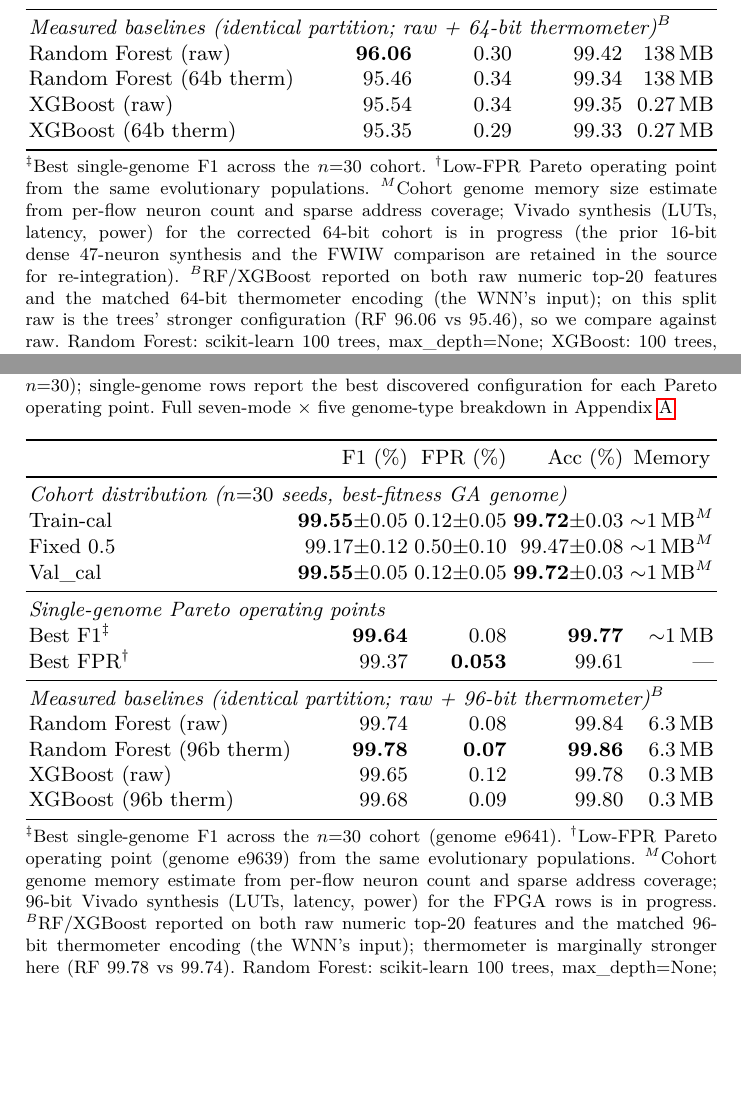
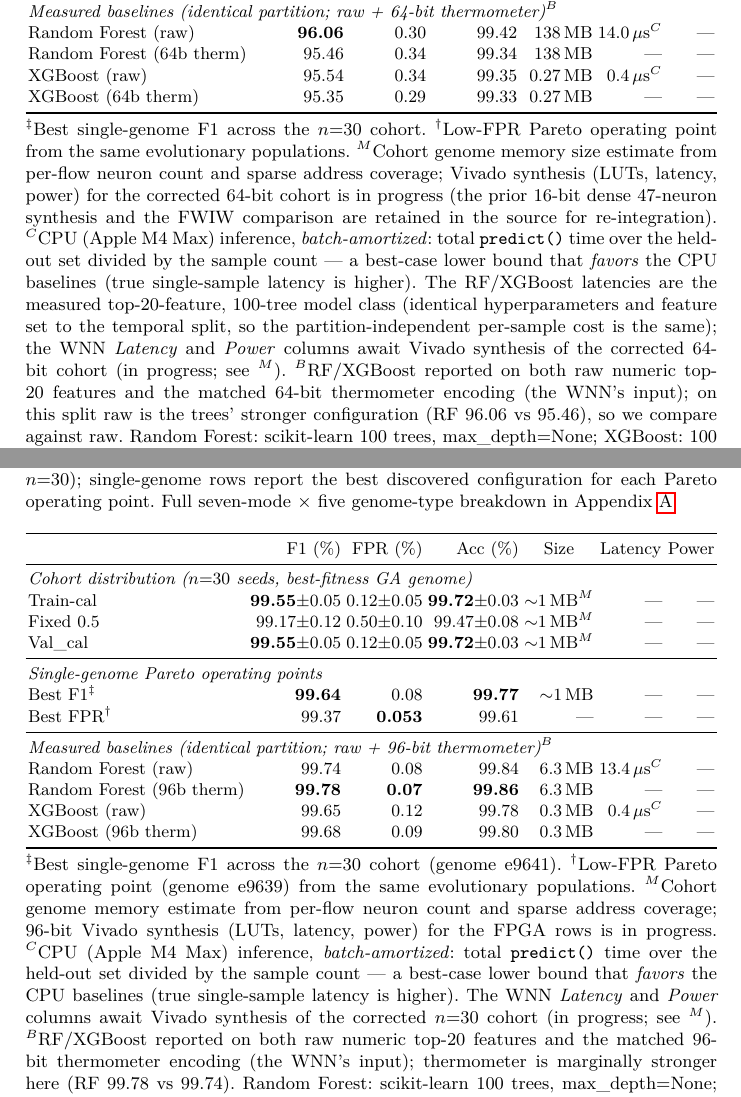
Before and after one commit to lacg/wnn, a LaTeX thesis (paper/main.tex): two parts of pages 12 and 13 of 31, joined at a grey line, cut so that both start at the same text, the shorter picture padded with empty space. Compiled offline with pdfLaTeX.

Commit message:
paper: restore Size/Latency/Power columns on Tables 1-3 (revert Memory rename)
Per review: re-add the Latency and Power columns removed from the UNSW-temporal,
UNSW-random, and CICIDS2017 tables, and revert the Size->Memory header rename.
WNN (new IDS-run) rows carry dashes for Latency/Power pending the Vivado synthesis
at resubmission; RF/XGBoost rows restore the measured CPU batch-amortized latency
(temporal RF 14.0us/XGB 0.4us; cicids RF 13.4us/XGB 0.4us, raw config; thermometer
rows dashed as before). Power dashed for the CPU baselines (never computed).
Re-added the $^C$ batch-amortized-latency footnote to all three tables. The
UNSW-random RF/XGB latency reuses the temporal measurement (identical top-20
features + 100-tree hyperparameters => partition-independent per-sample cost),
noted in the footnote. latexmk clean.

Co-Authored-By: Claude Opus 4.8 (1M context) <noreply@anthropic.com>

```diff
--- a/paper/main.tex
+++ b/paper/main.tex
@@ -724,0 +721,3 @@ XGBoost (16b therm)        & 84.89          & 28.57           & 85.34 & 0.27\,MB
+Random Forest (raw)        & 85.18          & 27.73           & 85.82 & 138\,MB & 14.0\,$\mu$s$^C$ & --- \\
+Random Forest (16b therm)  & 86.05          & 25.41           & 86.39 & 138\,MB & --- & --- \\
+XGBoost (raw)              & 84.93          & 28.68           & 85.63 & 0.27\,MB & 0.4\,$\mu$s$^C$ & --- \\
@@ -780,29 +780,29 @@ operating point. Full seven-mode~$\times$~five genome-type breakdown in
 Appendix~\ref{app:thresholds}.}
 \label{tab:unsw-random}
 \resizebox{\textwidth}{!}{%
-\begin{tabular}{lrrrr}
-\toprule
- & F1 (\%) & FPR (\%) & Acc (\%) & \multicolumn{1}{c}{Memory} \\
-\midrule
-\multicolumn{5}{l}{\emph{Cohort distribution ($n{=}30$ seeds, best-fitness GA genome)}} \\
-Train-cal                  & 93.56$\pm$0.12 & 1.07$\pm$0.11 & 98.94$\pm$0.04 & $\sim$1\,MB$^M$ \\
-Fixed 0.5                  & 92.13$\pm$1.44 & 1.41$\pm$0.32 & 98.64$\pm$0.30 & $\sim$1\,MB$^M$ \\
-Val\_cal                   & \textbf{93.56}$\pm$0.12 & 1.07$\pm$0.11 & 98.94$\pm$0.04 & $\sim$1\,MB$^M$ \\
-\midrule
-\multicolumn{5}{l}{\emph{Single-genome Pareto operating points}} \\
-Best F1$^\ddagger$               & \textbf{93.92} & 0.68 & 99.07 & $\sim$1\,MB \\
-Best FPR$^\dagger$               & 83.79 & \textbf{0.07} & 98.14 & --- \\
-\midrule
-\multicolumn{5}{l}{\emph{Measured baselines (identical partition; raw + 64-bit thermometer)$^B$}} \\
-Random Forest (raw)        & \textbf{96.06} & 0.30 & 99.42 & 138\,MB \\
-Random Forest (64b therm)  & 95.46 & 0.34 & 99.34 & 138\,MB \\
-XGBoost (raw)              & 95.54 & 0.34 & 99.35 & 0.27\,MB \\
-XGBoost (64b therm)        & 95.35 & 0.29 & 99.33 & 0.27\,MB \\
+\begin{tabular}{lrrrrrr}
+\toprule
+ & F1 (\%) & FPR (\%) & Acc (\%) & \multicolumn{1}{c}{Size} & \multicolumn{1}{c}{Latency} & \multicolumn{1}{c}{Power} \\
+\midrule
+\multicolumn{7}{l}{\emph{Cohort distribution ($n{=}30$ seeds, best-fitness GA genome)}} \\
+Train-cal                  & 93.56$\pm$0.12 & 1.07$\pm$0.11 & 98.94$\pm$0.04 & $\sim$1\,MB$^M$ & --- & --- \\
+Fixed 0.5                  & 92.13$\pm$1.44 & 1.41$\pm$0.32 & 98.64$\pm$0.30 & $\sim$1\,MB$^M$ & --- & --- \\
+Val\_cal                   & \textbf{93.56}$\pm$0.12 & 1.07$\pm$0.11 & 98.94$\pm$0.04 & $\sim$1\,MB$^M$ & --- & --- \\
+\midrule
+\multicolumn{7}{l}{\emph{Single-genome Pareto operating points}} \\
+Best F1$^\ddagger$               & \textbf{93.92} & 0.68 & 99.07 & $\sim$1\,MB & --- & --- \\
+Best FPR$^\dagger$               & 83.79 & \textbf{0.07} & 98.14 & --- & --- & --- \\
+\midrule
+\multicolumn{7}{l}{\emph{Measured baselines (identical partition; raw + 64-bit thermometer)$^B$}} \\
+Random Forest (raw)        & \textbf{96.06} & 0.30 & 99.42 & 138\,MB & 14.0\,$\mu$s$^C$ & --- \\
+Random Forest (64b therm)  & 95.46 & 0.34 & 99.34 & 138\,MB & --- & --- \\
+XGBoost (raw)              & 95.54 & 0.34 & 99.35 & 0.27\,MB & 0.4\,$\mu$s$^C$ & --- \\
+XGBoost (64b therm)        & 95.35 & 0.29 & 99.33 & 0.27\,MB & --- & --- \\
 \bottomrule
 \end{tabular}}
 \\[0.5ex]
 \begin{minipage}{\textwidth}
-\footnotesize $^\ddagger$Best single-genome F1 across the $n{=}30$ cohort. $^\dagger$Low-FPR Pareto operating point from the same evolutionary populations. $^M$Cohort genome memory size estimate from per-flow neuron count and sparse address coverage; Vivado synthesis (LUTs, latency, power) for the corrected 64-bit cohort is in progress (the prior 16-bit dense 47-neuron synthesis and the FWIW comparison are retained in the source for re-integration). $^B$RF/XGBoost reported on both raw numeric top-20 features and the matched 64-bit thermometer encoding (the WNN's input); on this split raw is the trees' stronger configuration (RF 96.06 vs 95.46), so we compare against raw. Random Forest: scikit-learn 100 trees, max\_depth=None; XGBoost: 100 trees, max\_depth=6, lr=0.1; raw via \texttt{scripts/run\_all\_baselines.py}, thermometer via \texttt{scripts/verify\_thermo\_baselines.py}.
+\footnotesize $^\ddagger$Best single-genome F1 across the $n{=}30$ cohort. $^\dagger$Low-FPR Pareto operating point from the same evolutionary populations. $^M$Cohort genome memory size estimate from per-flow neuron count and sparse address coverage; Vivado synthesis (LUTs, latency, power) for the corrected 64-bit cohort is in progress (the prior 16-bit dense 47-neuron synthesis and the FWIW comparison are retained in the source for re-integration). $^C$CPU (Apple M4 Max) inference, \emph{batch-amortized}: total \texttt{predict()} time over the held-out set divided by the sample count --- a best-case lower bound that \emph{favors} the CPU baselines (true single-sample latency is higher). The RF/XGBoost latencies are the measured top-20-feature, 100-tree model class (identical hyperparameters and feature set to the temporal split, so the partition-independent per-sample cost is the same); the WNN \emph{Latency} and \emph{Power} columns await Vivado synthesis of the corrected 64-bit cohort (in progress; see $^M$). $^B$RF/XGBoost reported on both raw numeric top-20 features and the matched 64-bit thermometer encoding (the WNN's input); on this split raw is the trees' stronger configuration (RF 96.06 vs 95.46), so we compare against raw. Random Forest: scikit-learn 100 trees, max\_depth=None; XGBoost: 100 trees, max\_depth=6, lr=0.1; raw via \texttt{scripts/run\_all\_baselines.py}, thermometer via \texttt{scripts/verify\_thermo\_baselines.py}.
 \end{minipage}
 \end{table}
 
@@ -848,29 +848,29 @@ Full seven-mode~$\times$~five genome-type breakdown in
 Appendix~\ref{app:thresholds}.}
 \label{tab:cicids}
 \resizebox{\textwidth}{!}{%
-\begin{tabular}{lrrrr}
-\toprule
- & F1 (\%) & FPR (\%) & Acc (\%) & \multicolumn{1}{c}{Memory} \\
-\midrule
-\multicolumn{5}{l}{\emph{Cohort distribution ($n{=}30$ seeds, best-fitness GA genome)}} \\
-Train-cal                  & \textbf{99.55}$\pm$0.05 & 0.12$\pm$0.05 & \textbf{99.72}$\pm$0.03 & $\sim$1\,MB$^M$ \\
-Fixed 0.5                  & 99.17$\pm$0.12 & 0.50$\pm$0.10 & 99.47$\pm$0.08 & $\sim$1\,MB$^M$ \\
-Val\_cal                   & \textbf{99.55}$\pm$0.05 & 0.12$\pm$0.05 & \textbf{99.72}$\pm$0.03 & $\sim$1\,MB$^M$ \\
-\midrule
-\multicolumn{5}{l}{\emph{Single-genome Pareto operating points}} \\
-Best F1$^\ddagger$               & \textbf{99.64} & 0.08 & \textbf{99.77} & $\sim$1\,MB \\
-Best FPR$^\dagger$               & 99.37 & \textbf{0.053} & 99.61 & --- \\
-\midrule
-\multicolumn{5}{l}{\emph{Measured baselines (identical partition; raw + 96-bit thermometer)$^B$}} \\
-Random Forest (raw)        & 99.74 & 0.08 & 99.84 & 6.3\,MB \\
-Random Forest (96b therm)  & \textbf{99.78} & \textbf{0.07} & \textbf{99.86} & 6.3\,MB \\
-XGBoost (raw)              & 99.65 & 0.12 & 99.78 & 0.3\,MB \\
-XGBoost (96b therm)        & 99.68 & 0.09 & 99.80 & 0.3\,MB \\
+\begin{tabular}{lrrrrrr}
+\toprule
+ & F1 (\%) & FPR (\%) & Acc (\%) & \multicolumn{1}{c}{Size} & \multicolumn{1}{c}{Latency} & \multicolumn{1}{c}{Power} \\
+\midrule
+\multicolumn{7}{l}{\emph{Cohort distribution ($n{=}30$ seeds, best-fitness GA genome)}} \\
+Train-cal                  & \textbf{99.55}$\pm$0.05 & 0.12$\pm$0.05 & \textbf{99.72}$\pm$0.03 & $\sim$1\,MB$^M$ & --- & --- \\
+Fixed 0.5                  & 99.17$\pm$0.12 & 0.50$\pm$0.10 & 99.47$\pm$0.08 & $\sim$1\,MB$^M$ & --- & --- \\
+Val\_cal                   & \textbf{99.55}$\pm$0.05 & 0.12$\pm$0.05 & \textbf{99.72}$\pm$0.03 & $\sim$1\,MB$^M$ & --- & --- \\
+\midrule
+\multicolumn{7}{l}{\emph{Single-genome Pareto operating points}} \\
+Best F1$^\ddagger$               & \textbf{99.64} & 0.08 & \textbf{99.77} & $\sim$1\,MB & --- & --- \\
+Best FPR$^\dagger$               & 99.37 & \textbf{0.053} & 99.61 & --- & --- & --- \\
+\midrule
+\multicolumn{7}{l}{\emph{Measured baselines (identical partition; raw + 96-bit thermometer)$^B$}} \\
+Random Forest (raw)        & 99.74 & 0.08 & 99.84 & 6.3\,MB & 13.4\,$\mu$s$^C$ & --- \\
+Random Forest (96b therm)  & \textbf{99.78} & \textbf{0.07} & \textbf{99.86} & 6.3\,MB & --- & --- \\
+XGBoost (raw)              & 99.65 & 0.12 & 99.78 & 0.3\,MB & 0.4\,$\mu$s$^C$ & --- \\
+XGBoost (96b therm)        & 99.68 & 0.09 & 99.80 & 0.3\,MB & --- & --- \\
 \bottomrule
 \end{tabular}}
 \\[0.5ex]
 \begin{minipage}{\textwidth}
-\footnotesize $^\ddagger$Best single-genome F1 across the $n{=}30$ cohort (genome e9641). $^\dagger$Low-FPR Pareto operating point (genome e9639) from the same evolutionary populations. $^M$Cohort genome memory estimate from per-flow neuron count and sparse address coverage; 96-bit Vivado synthesis (LUTs, latency, power) for the FPGA rows is in progress. $^B$RF/XGBoost reported on both raw numeric top-20 features and the matched 96-bit thermometer encoding (the WNN's input); thermometer is marginally stronger here (RF 99.78 vs 99.74). Random Forest: scikit-learn 100 trees, max\_depth=None; XGBoost: 100 trees, max\_depth=6, lr=0.1; raw via \texttt{scripts/run\_all\_baselines.py}, thermometer via \texttt{scripts/verify\_thermo\_baselines.py}.
+\footnotesize $^\ddagger$Best single-genome F1 across the $n{=}30$ cohort (genome e9641). $^\dagger$Low-FPR Pareto operating point (genome e9639) from the same evolutionary populations. $^M$Cohort genome memory estimate from per-flow neuron count and sparse address coverage; 96-bit Vivado synthesis (LUTs, latency, power) for the FPGA rows is in progress. $^C$CPU (Apple M4 Max) inference, \emph{batch-amortized}: total \texttt{predict()} time over the held-out set divided by the sample count --- a best-case lower bound that \emph{favors} the CPU baselines (true single-sample latency is higher). The WNN \emph{Latency} and \emph{Power} columns await Vivado synthesis of the corrected $n{=}30$ cohort (in progress; see $^M$). $^B$RF/XGBoost reported on both raw numeric top-20 features and the matched 96-bit thermometer encoding (the WNN's input); thermometer is marginally stronger here (RF 99.78 vs 99.74). Random Forest: scikit-learn 100 trees, max\_depth=None; XGBoost: 100 trees, max\_depth=6, lr=0.1; raw via \texttt{scripts/run\_all\_baselines.py}, thermometer via \texttt{scripts/verify\_thermo\_baselines.py}.
 \end{minipage}
 \end{table}
 
```
Also changed, not shown: paper/main.tex (37 more changed lines).
